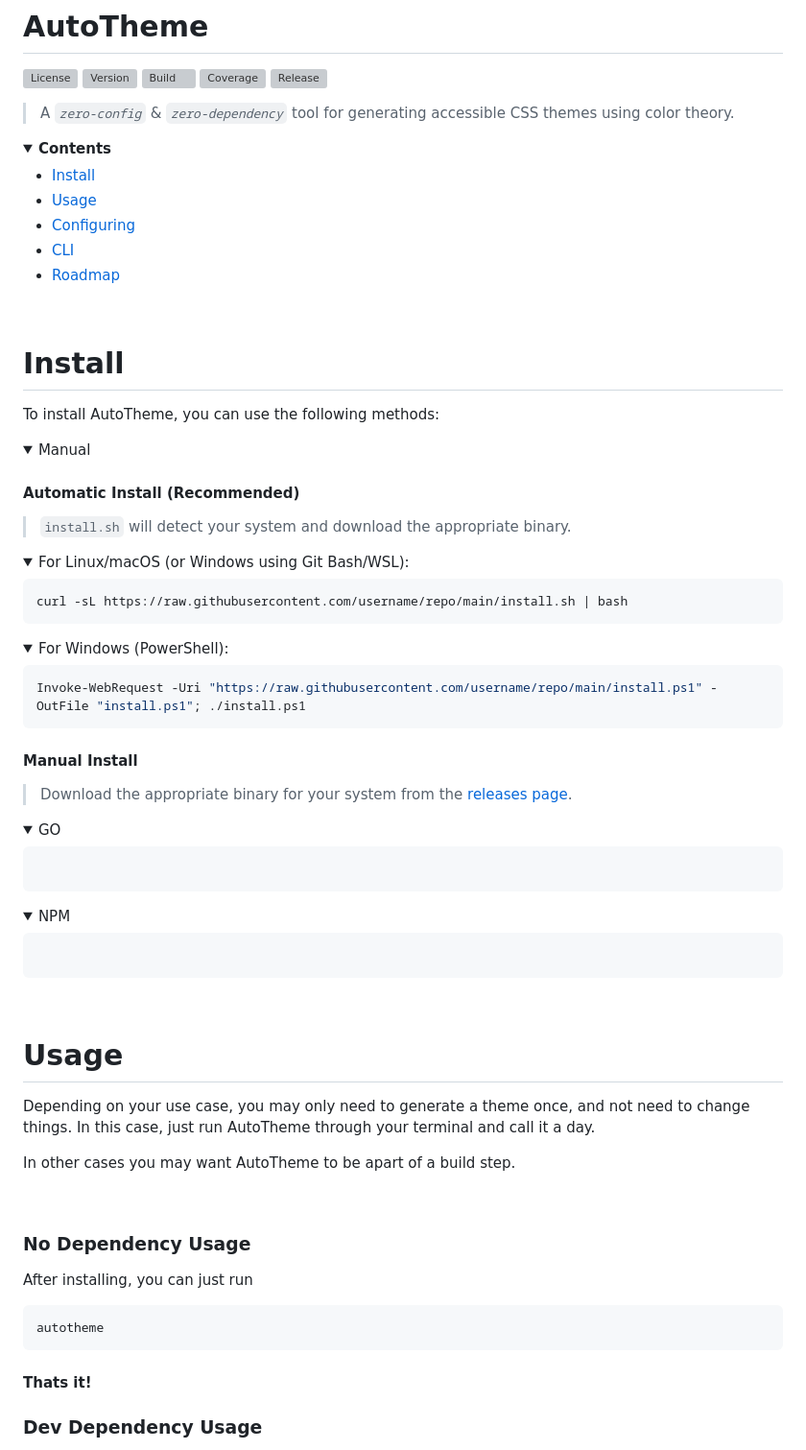
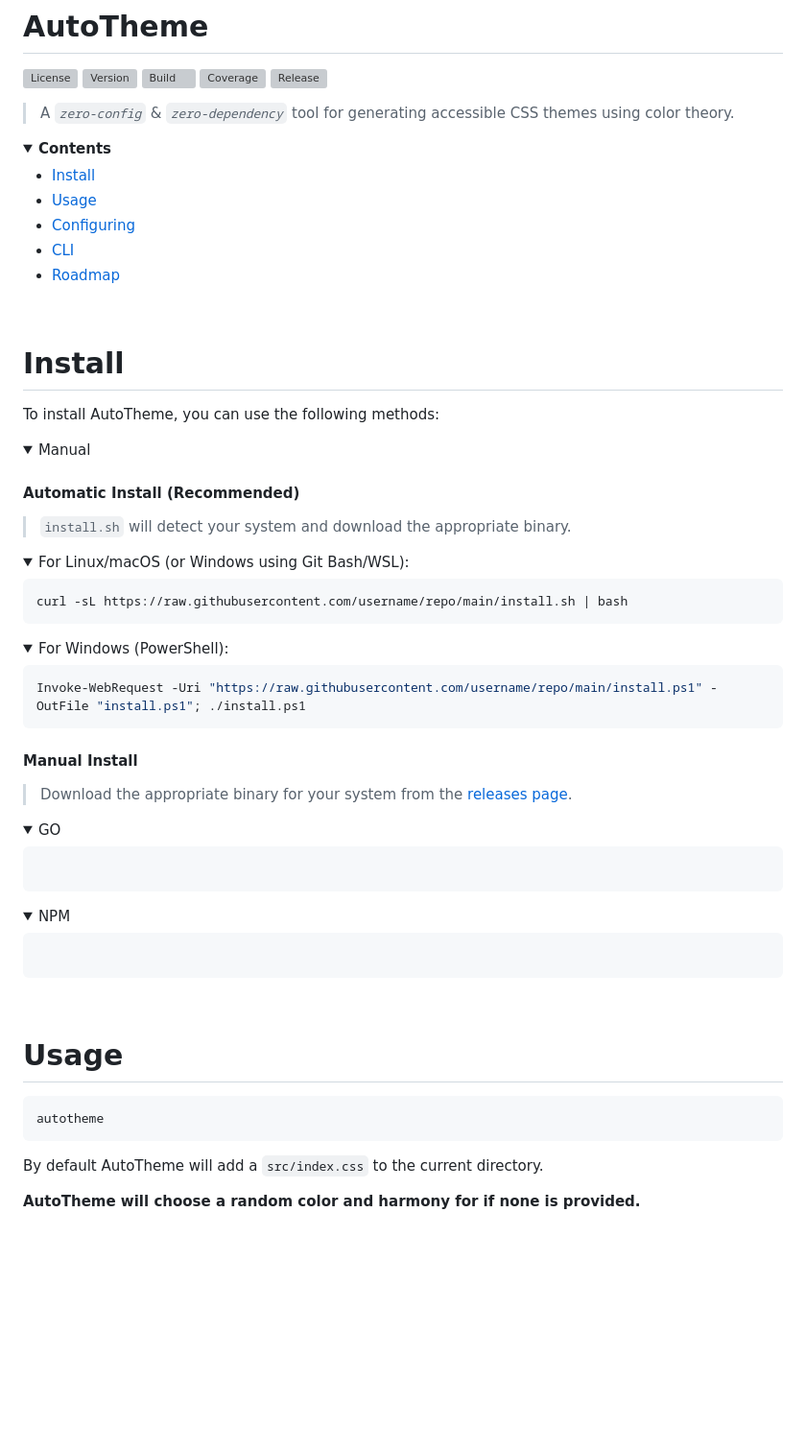
Before and after one commit to damienbullis/autotheme, a Markdown page: README.md, the part around one of its changes. Shown at 96% size. Rendered like a GitHub page; folded sections open; blank space fills up the shorter version; grey boxes are pictures that could not be loaded.

````diff
--- a/README.md
+++ b/README.md
@@ -9,7 +9,6 @@
 > A _`zero-config`_ & _`zero-dependency`_ tool for generating accessible CSS themes using color theory.
 
 <details>
-
 <summary><b>Contents</b></summary>
 
 -   [Install](#install)
@@ -27,7 +26,6 @@
 To install AutoTheme, you can use the following methods:
 
 <details>
-
 <summary style="font-size:1.1em; font-weight:bold;">Manual</summary>
 
 #### Automatic Install (Recommended)
@@ -35,7 +33,6 @@ To install AutoTheme, you can use the following methods:
 > `install.sh` will detect your system and download the appropriate binary.
 
 <details>
-
 <summary>For Linux/macOS (or Windows using Git Bash/WSL):</summary>
 
 ```bash
@@ -45,7 +42,6 @@ curl -sL https://raw.githubusercontent.com/username/repo/main/install.sh | bash
 </details>
 
 <details>
-
 <summary>For Windows (PowerShell):</summary>
 
 ```powershell
@@ -61,7 +57,6 @@ Invoke-WebRequest -Uri "https://raw.githubusercontent.com/username/repo/main/ins
 </details>
 
 <details>
-
 <summary style="font-size:1.1em; font-weight:bold;">GO</summary>
 
 ```bash
@@ -71,7 +66,6 @@ Invoke-WebRequest -Uri "https://raw.githubusercontent.com/username/repo/main/ins
 </details>
 
 <details>
-
 <summary style="font-size:1.1em; font-weight:bold;">NPM</summary>
 
 ```bash
@@ -84,21 +78,11 @@ Invoke-WebRequest -Uri "https://raw.githubusercontent.com/username/repo/main/ins
 
 # Usage
 
-Depending on your use case, you may only need to generate a theme once, and not need to change things. In this case, just run AutoTheme through your terminal and call it a day.
-
-In other cases you may want AutoTheme to be apart of a build step.
-
-<br>
-
-### No Dependency Usage
-
-After installing, you can just run
-
 ```bash
 autotheme
 ```
 
-#### Thats it!
+By default AutoTheme will add a `src/index.css` to the current directory.
 
-### Dev Dependency Usage
+**AutoTheme will choose a random color and harmony for if none is provided.**
 
````
Also changed, not shown: other parts of README.md (+107 -29 lines).
